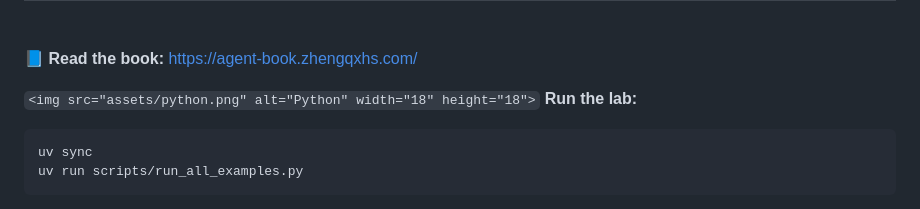
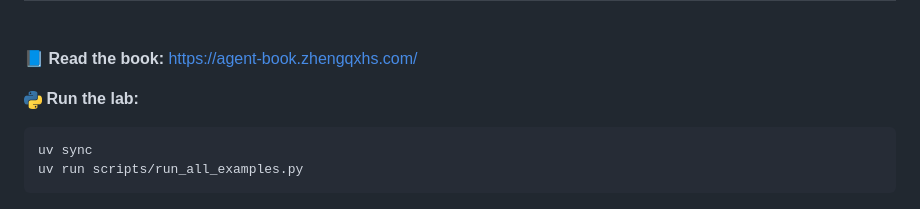
Before and after one commit to shizheng-rlfresh/sz-agent-lab, a Markdown page: README.md, the part around the change. Drawn GitHub-style.

````diff
--- a/README.md
+++ b/README.md
@@ -19,7 +19,7 @@ A hands-on HTML book and deterministic Python lab for learning how to build, tra
 
 📘 **Read the book:** [https://agent-book.zhengqxhs.com/](https://agent-book.zhengqxhs.com/)
 
-`<img src="assets/python.png" alt="Python" width="18" height="18">` **Run the lab:**
+<img src="assets/python.png" alt="Python" width="18" height="18"> **Run the lab:**
 
 ```bash
 uv sync
````
